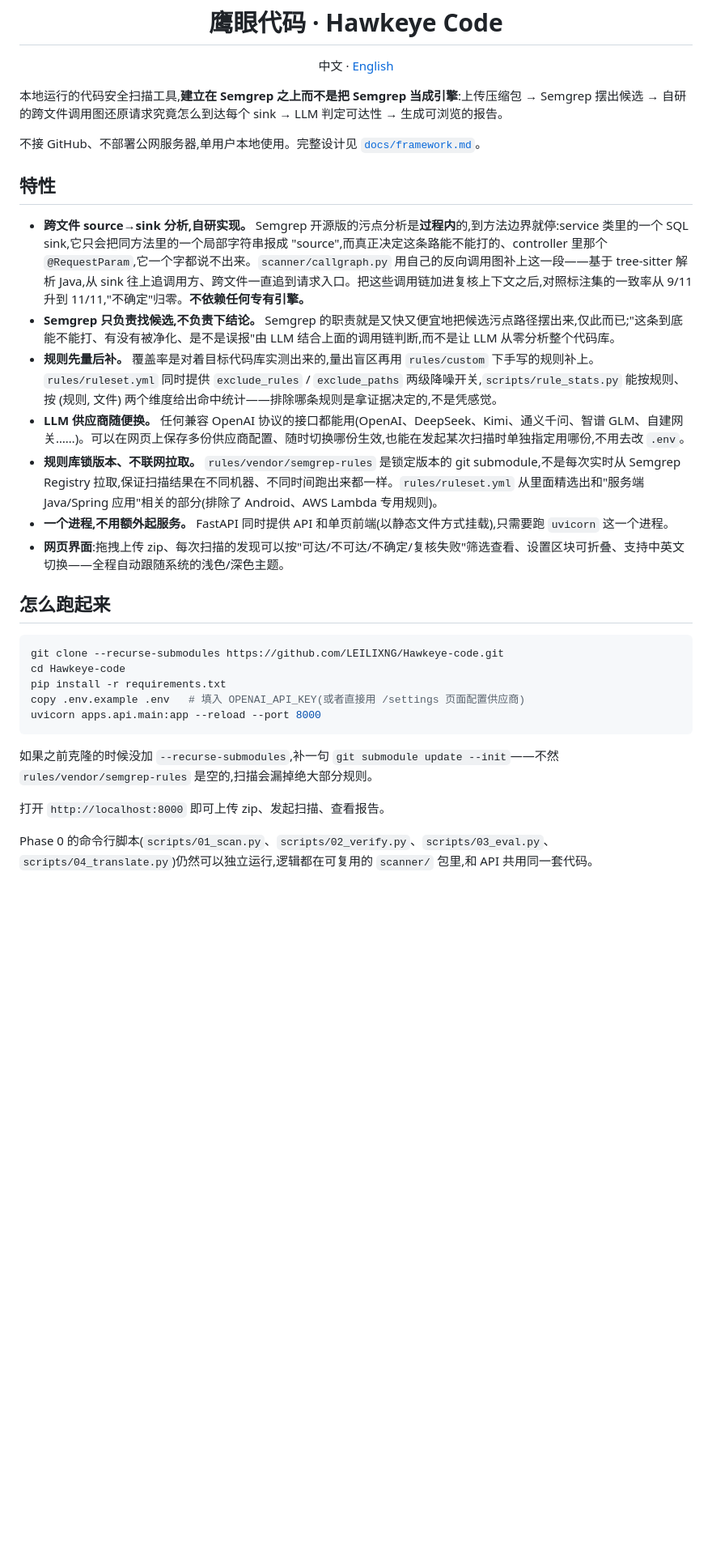
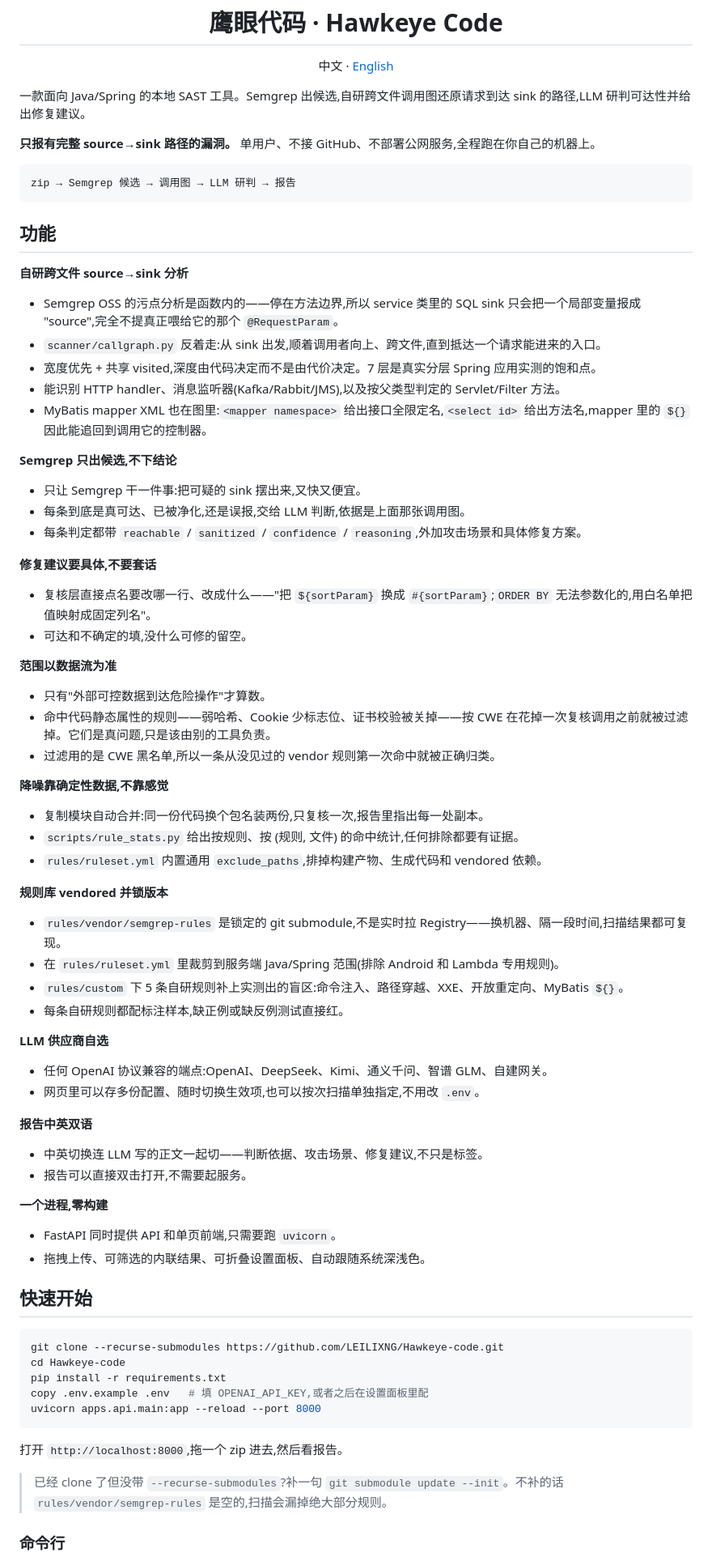
Before and after one commit to LEILIXNG/Hawkeye-code, a Markdown page: README.zh-CN.md, the part around one of its changes. Shown at 81% size. GitHub-like rendering; blank space fills up the shorter version.

````diff
--- a/README.zh-CN.md
+++ b/README.zh-CN.md
@@ -6,33 +6,73 @@
 
 <p align="center">中文 · <a href="README.md">English</a></p>
 
-本地运行的代码安全扫描工具,**建立在 Semgrep 之上而不是把 Semgrep 当成引擎**:上传压缩包 → Semgrep 摆出候选 → 自研的跨文件调用图还原请求究竟怎么到达每个 sink → LLM 判定可达性 → 生成可浏览的报告。
+一款面向 Java/Spring 的本地 SAST 工具。Semgrep 出候选,自研跨文件调用图还原请求到达 sink 的路径,LLM 研判可达性并给出修复建议。
 
-不接 GitHub、不部署公网服务器,单用户本地使用。完整设计见 [`docs/framework.md`](docs/framework.md)。
+**只报有完整 source→sink 路径的漏洞。** 单用户、不接 GitHub、不部署公网服务,全程跑在你自己的机器上。
 
-## 特性
+```
+zip → Semgrep 候选 → 调用图 → LLM 研判 → 报告
+```
 
-- **跨文件 source→sink 分析,自研实现。** Semgrep 开源版的污点分析是**过程内**的,到方法边界就停:service 类里的一个 SQL sink,它只会把同方法里的一个局部字符串报成 "source",而真正决定这条路能不能打的、controller 里那个 `@RequestParam`,它一个字都说不出来。`scanner/callgraph.py` 用自己的反向调用图补上这一段——基于 tree-sitter 解析 Java,从 sink 往上追调用方、跨文件一直追到请求入口。把这些调用链加进复核上下文之后,对照标注集的一致率从 9/11 升到 11/11,"不确定"归零。**不依赖任何专有引擎。**
-- **Semgrep 只负责找候选,不负责下结论。** Semgrep 的职责就是又快又便宜地把候选污点路径摆出来,仅此而已;"这条到底能不能打、有没有被净化、是不是误报"由 LLM 结合上面的调用链判断,而不是让 LLM 从零分析整个代码库。
-- **规则先量后补。** 覆盖率是对着目标代码库实测出来的,量出盲区再用 `rules/custom` 下手写的规则补上。`rules/ruleset.yml` 同时提供 `exclude_rules` / `exclude_paths` 两级降噪开关,`scripts/rule_stats.py` 能按规则、按 (规则, 文件) 两个维度给出命中统计——排除哪条规则是拿证据决定的,不是凭感觉。
-- **LLM 供应商随便换。** 任何兼容 OpenAI 协议的接口都能用(OpenAI、DeepSeek、Kimi、通义千问、智谱 GLM、自建网关……)。可以在网页上保存多份供应商配置、随时切换哪份生效,也能在发起某次扫描时单独指定用哪份,不用去改 `.env`。
-- **规则库锁版本、不联网拉取。** `rules/vendor/semgrep-rules` 是锁定版本的 git submodule,不是每次实时从 Semgrep Registry 拉取,保证扫描结果在不同机器、不同时间跑出来都一样。`rules/ruleset.yml` 从里面精选出和"服务端 Java/Spring 应用"相关的部分(排除了 Android、AWS Lambda 专用规则)。
-- **一个进程,不用额外起服务。** FastAPI 同时提供 API 和单页前端(以静态文件方式挂载),只需要跑 `uvicorn` 这一个进程。
-- **网页界面**:拖拽上传 zip、每次扫描的发现可以按"可达/不可达/不确定/复核失败"筛选查看、设置区块可折叠、支持中英文切换——全程自动跟随系统的浅色/深色主题。
+## 功能
 
-## 怎么跑起来
+**自研跨文件 source→sink 分析**
+- Semgrep OSS 的污点分析是函数内的——停在方法边界,所以 service 类里的 SQL sink 只会把一个局部变量报成 "source",完全不提真正喂给它的那个 `@RequestParam`。
+- `scanner/callgraph.py` 反着走:从 sink 出发,顺着调用者向上、跨文件,直到抵达一个请求能进来的入口。
+- 宽度优先 + 共享 visited,深度由代码决定而不是由代价决定。7 层是真实分层 Spring 应用实测的饱和点。
+- 能识别 HTTP handler、消息监听器(Kafka/Rabbit/JMS),以及按父类型判定的 Servlet/Filter 方法。
+- MyBatis mapper XML 也在图里:`<mapper namespace>` 给出接口全限定名,`<select id>` 给出方法名,mapper 里的 `${}` 因此能追回到调用它的控制器。
+
+**Semgrep 只出候选,不下结论**
+- 只让 Semgrep 干一件事:把可疑的 sink 摆出来,又快又便宜。
+- 每条到底是真可达、已被净化,还是误报,交给 LLM 判断,依据是上面那张调用图。
+- 每条判定都带 `reachable` / `sanitized` / `confidence` / `reasoning`,外加攻击场景和具体修复方案。
+
+**修复建议要具体,不要套话**
+- 复核层直接点名要改哪一行、改成什么——"把 `${sortParam}` 换成 `#{sortParam}`;`ORDER BY` 无法参数化的,用白名单把值映射成固定列名"。
+- 可达和不确定的填,没什么可修的留空。
+
+**范围以数据流为准**
+- 只有"外部可控数据到达危险操作"才算数。
+- 命中代码静态属性的规则——弱哈希、Cookie 少标志位、证书校验被关掉——按 CWE 在花掉一次复核调用之前就被过滤掉。它们是真问题,只是该由别的工具负责。
+- 过滤用的是 CWE 黑名单,所以一条从没见过的 vendor 规则第一次命中就被正确归类。
+
+**降噪靠确定性数据,不靠感觉**
+- 复制模块自动合并:同一份代码换个包名装两份,只复核一次,报告里指出每一处副本。
+- `scripts/rule_stats.py` 给出按规则、按 (规则, 文件) 的命中统计,任何排除都要有证据。
+- `rules/ruleset.yml` 内置通用 `exclude_paths`,排掉构建产物、生成代码和 vendored 依赖。
+
+**规则库 vendored 并锁版本**
+- `rules/vendor/semgrep-rules` 是锁定的 git submodule,不是实时拉 Registry——换机器、隔一段时间,扫描结果都可复现。
+- 在 `rules/ruleset.yml` 里裁剪到服务端 Java/Spring 范围(排除 Android 和 Lambda 专用规则)。
+- `rules/custom` 下 5 条自研规则补上实测出的盲区:命令注入、路径穿越、XXE、开放重定向、MyBatis `${}`。
+- 每条自研规则都配标注样本,缺正例或缺反例测试直接红。
+
+**LLM 供应商自选**
+- 任何 OpenAI 协议兼容的端点:OpenAI、DeepSeek、Kimi、通义千问、智谱 GLM、自建网关。
+- 网页里可以存多份配置、随时切换生效项,也可以按次扫描单独指定,不用改 `.env`。
+
+**报告中英双语**
+- 中英切换连 LLM 写的正文一起切——判断依据、攻击场景、修复建议,不只是标签。
+- 报告可以直接双击打开,不需要起服务。
+
+**一个进程,零构建**
+- FastAPI 同时提供 API 和单页前端,只需要跑 `uvicorn`。
+- 拖拽上传、可筛选的内联结果、可折叠设置面板、自动跟随系统深浅色。
+
+## 快速开始
 
 ```bash
 git clone --recurse-submodules https://github.com/LEILIXNG/Hawkeye-code.git
 cd Hawkeye-code
 pip install -r requirements.txt
-copy .env.example .env   # 填入 OPENAI_API_KEY(或者直接用 /settings 页面配置供应商)
+copy .env.example .env   # 填 OPENAI_API_KEY,或者之后在设置面板里配
 uvicorn apps.api.main:app --reload --port 8000
 ```
 
-如果之前克隆的时候没加 `--recurse-submodules`,补一句 `git submodule update --init`——不然 `rules/vendor/semgrep-rules` 是空的,扫描会漏掉绝大部分规则。
+打开 `http://localhost:8000`,拖一个 zip 进去,然后看报告。
 
-打开 `http://localhost:8000` 即可上传 zip、发起扫描、查看报告。
+> 已经 clone 了但没带 `--recurse-submodules`?补一句 `git submodule update --init`。不补的话 `rules/vendor/semgrep-rules` 是空的,扫描会漏掉绝大部分规则。
 
-Phase 0 的命令行脚本(`scripts/01_scan.py`、`scripts/02_verify.py`、`scripts/03_eval.py`、`scripts/04_translate.py`)仍然可以独立运行,逻辑都在可复用的 `scanner/` 包里,和 API 共用同一套代码。
+### 命令行
 
````
Also changed, not shown: other parts of README.zh-CN.md (+19 -4 lines), README.md (+72 -17 lines).
